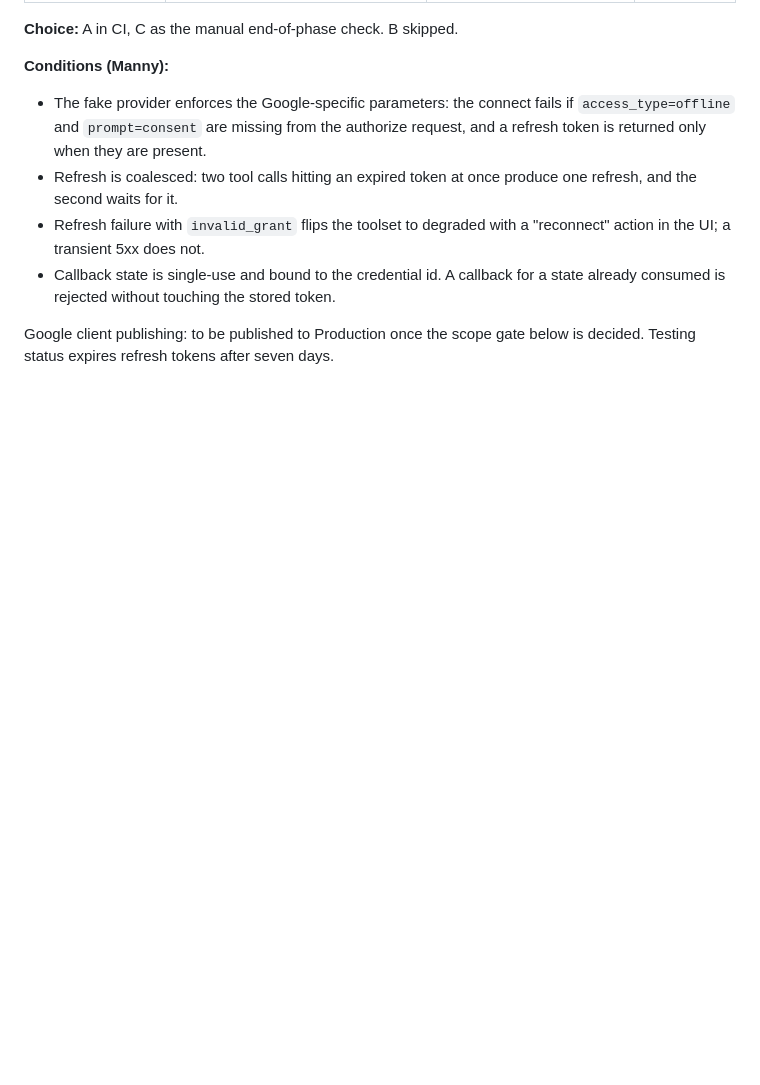
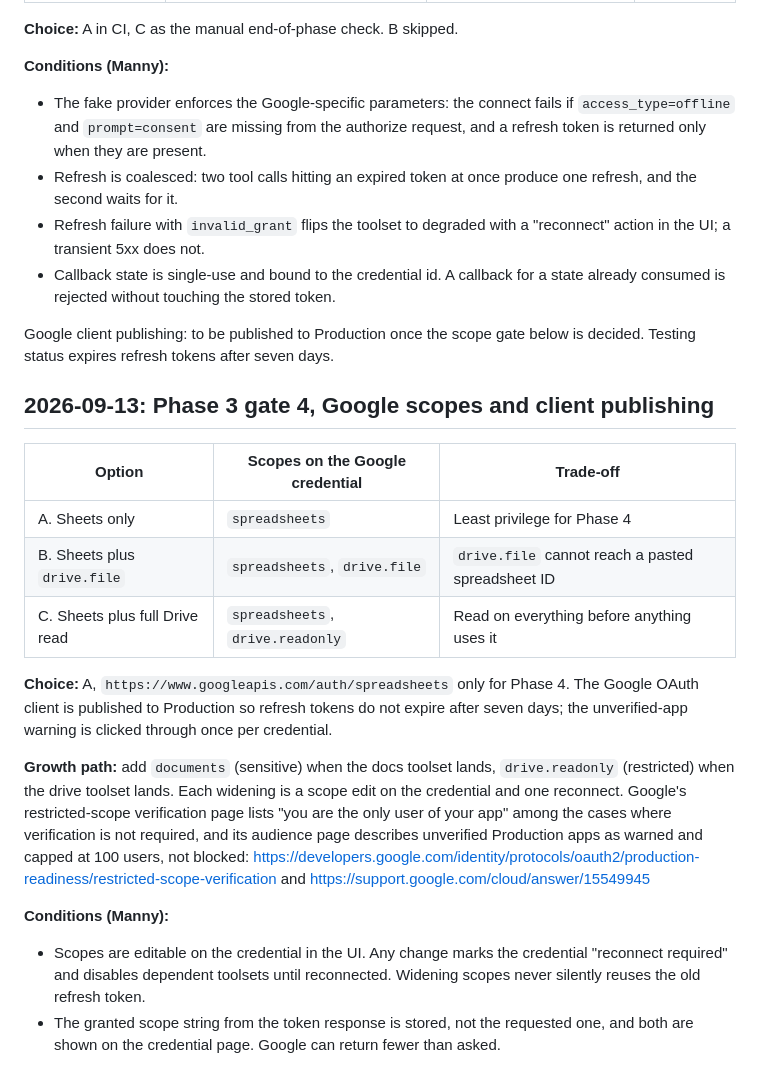
Before and after one commit to Mannilie/manifold-mcp-gateway, a Markdown page: DECISIONS.md, the part around the change. Drawn GitHub-style; blank space fills up the shorter version.

Commit message:
docs: record Phase 3 gate 4, Google scopes and publishing
Co-Authored-By: Claude Fable 5.1 <noreply@anthropic.com>

```diff
--- a/DECISIONS.md
+++ b/DECISIONS.md
@@ -246,3 +246,20 @@ Manny enabled `ping-b` with a direct database edit on the NAS; the gateway mount
 - Callback state is single-use and bound to the credential id. A callback for a state already consumed is rejected without touching the stored token.
 
 Google client publishing: to be published to Production once the scope gate below is decided. Testing status expires refresh tokens after seven days.
+
+## 2026-09-13: Phase 3 gate 4, Google scopes and client publishing
+
+| Option | Scopes on the Google credential | Trade-off |
+|---|---|---|
+| A. Sheets only | `spreadsheets` | Least privilege for Phase 4 |
+| B. Sheets plus `drive.file` | `spreadsheets`, `drive.file` | `drive.file` cannot reach a pasted spreadsheet ID |
+| C. Sheets plus full Drive read | `spreadsheets`, `drive.readonly` | Read on everything before anything uses it |
+
+**Choice:** A, `https://www.googleapis.com/auth/spreadsheets` only for Phase 4. The Google OAuth client is published to Production so refresh tokens do not expire after seven days; the unverified-app warning is clicked through once per credential.
+
+**Growth path:** add `documents` (sensitive) when the docs toolset lands, `drive.readonly` (restricted) when the drive toolset lands. Each widening is a scope edit on the credential and one reconnect. Google's restricted-scope verification page lists "you are the only user of your app" among the cases where verification is not required, and its audience page describes unverified Production apps as warned and capped at 100 users, not blocked: https://developers.google.com/identity/protocols/oauth2/production-readiness/restricted-scope-verification and https://support.google.com/cloud/answer/15549945
+
+**Conditions (Manny):**
+
+- Scopes are editable on the credential in the UI. Any change marks the credential "reconnect required" and disables dependent toolsets until reconnected. Widening scopes never silently reuses the old refresh token.
+- The granted scope string from the token response is stored, not the requested one, and both are shown on the credential page. Google can return fewer than asked.
```
Also changed, not shown: SPEC.md (+1 -1 lines).
